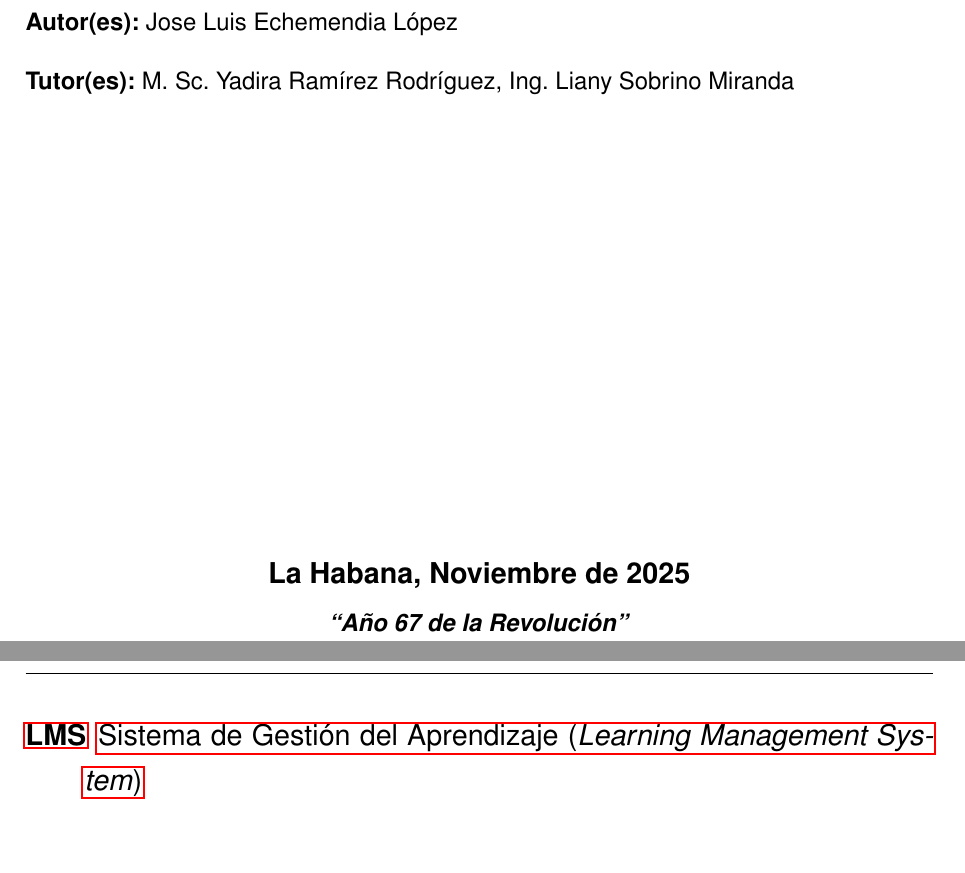
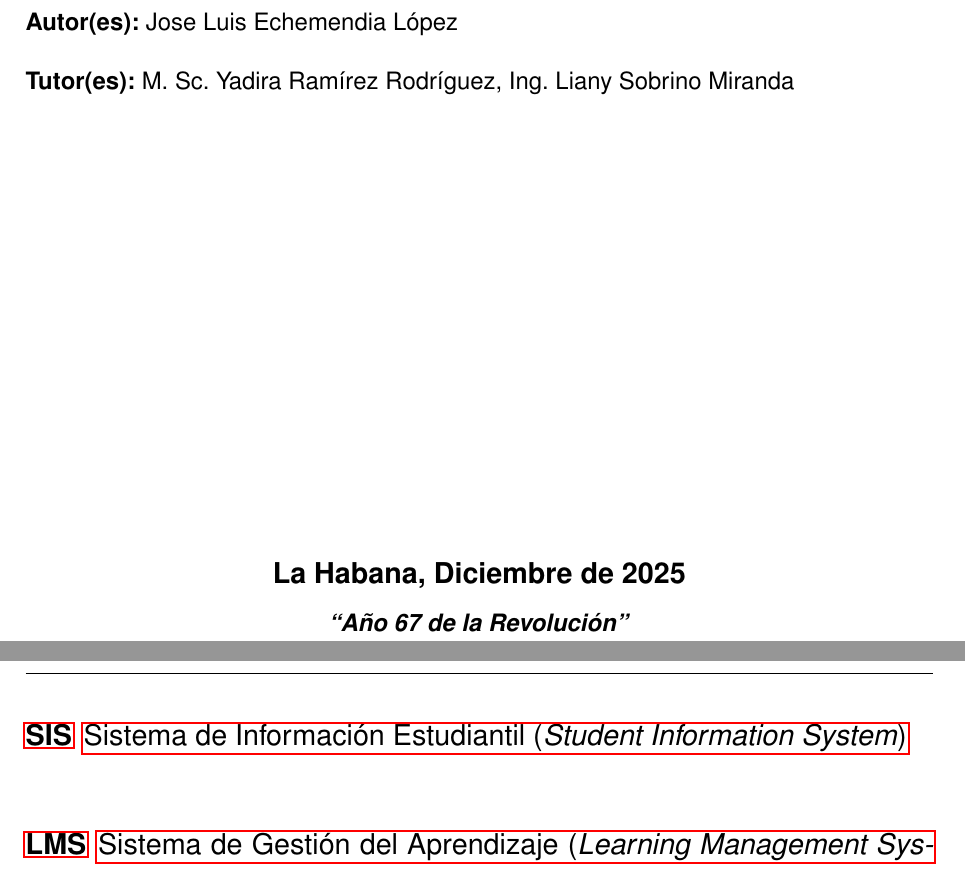
Before and after one commit to Jose-luis-echemendia/latex-projects, a LaTeX document (PID_V/main.tex, which reads PID_V/acronyms.tex, PID_V/portada.tex, PID_V/template_pid.cls): two parts of pages 1 and 107 of 132, joined at a grey line, cut so that both start at the same text. Compiled offline with pdfLaTeX.

Commit message:
Compilaci'on final

```diff
--- a/PID_V/acronyms.tex
+++ b/PID_V/acronyms.tex
@@ -14,6 +14,7 @@
     \acro{TIC}{Tecnologías de la Información y Comunicación}
     \acro{MOOC}{Curso en Línea Masivo y Abierto (\textit{Massive Open Online Course})}
     \acro{SIGA}{Sistema Integrado de Gestión Académica}
+    \acro{SIS}{Sistema de Información Estudiantil (\textit{Student Information System})}
     \acro{LMS}{Sistema de Gestión del Aprendizaje (\textit{Learning Management System})}
     \acro{API}{Interfaz de Programación de Aplicaciones (\textit{Application Programming Interface})}
     % Agrega más acrónimos aquí siguiendo el formato:
--- a/PID_V/portada.tex
+++ b/PID_V/portada.tex
@@ -9,5 +9,5 @@
   {}      % Dejar en blanco {} en caso de no tener
   {}      % Dejar en blanco {} en caso de no tener
   {}      % Dejar en blanco {} en caso de no tener
-  {Noviembre}
+  {Diciembre}
   {2025}
--- a/PID_V/template_pid.cls
+++ b/PID_V/template_pid.cls
@@ -34,6 +34,44 @@
 \usepackage{longtable}
 \usepackage[edges]{forest}
 \usepackage{array}
+\usetikzlibrary{shadows}
+
+\usepackage{listings}
+\usepackage{xcolor}
+
+% Definimos un estilo para SQL
+\lstdefinelanguage{SQL}{
+  morekeywords={
+    SELECT, FROM, WHERE, AND, OR, NOT, NULL, IS, IN, LIKE, BETWEEN,
+    JOIN, INNER, LEFT, RIGHT, FULL, OUTER, ON, AS, DISTINCT,
+    GROUP, BY, HAVING, ORDER, LIMIT, OFFSET,
+    INSERT, INTO, VALUES, UPDATE, SET, DELETE,
+    CREATE, TABLE, VIEW, INDEX, SEQUENCE, TRIGGER,
+    PRIMARY, KEY, FOREIGN, REFERENCES,
+    WITH, RECURSIVE, UNION, ALL
+  },
+  sensitive=false,
+  morecomment=[l]--,
+  morecomment=[s]{/*}{*/},
+  morestring=[b]'
+}
+
+\lstset{
+  language=SQL,
+  basicstyle=\ttfamily\small,
+  keywordstyle=\color{blue}\bfseries,
+  commentstyle=\color{gray},
+  stringstyle=\color{teal},
+  numbers=left,
+  numberstyle=\tiny,
+  stepnumber=1,
+  numbersep=8pt,
+  showstringspaces=false,
+  breaklines=true,
+  frame=single,
+  tabsize=2,
+  captionpos=b
+}
 
 % ----------------------------------------------------------
 % 📄 Márgenes y formato global
```
Also changed, not shown: PID_V/conclusions.tex (+1 -1 lines), PID_V/main.tex (+2 -0 lines), PID_V/epigraphs/epigraph5.tex (line endings or trailing spaces), PID_V/main.pdf, 8 other files.
